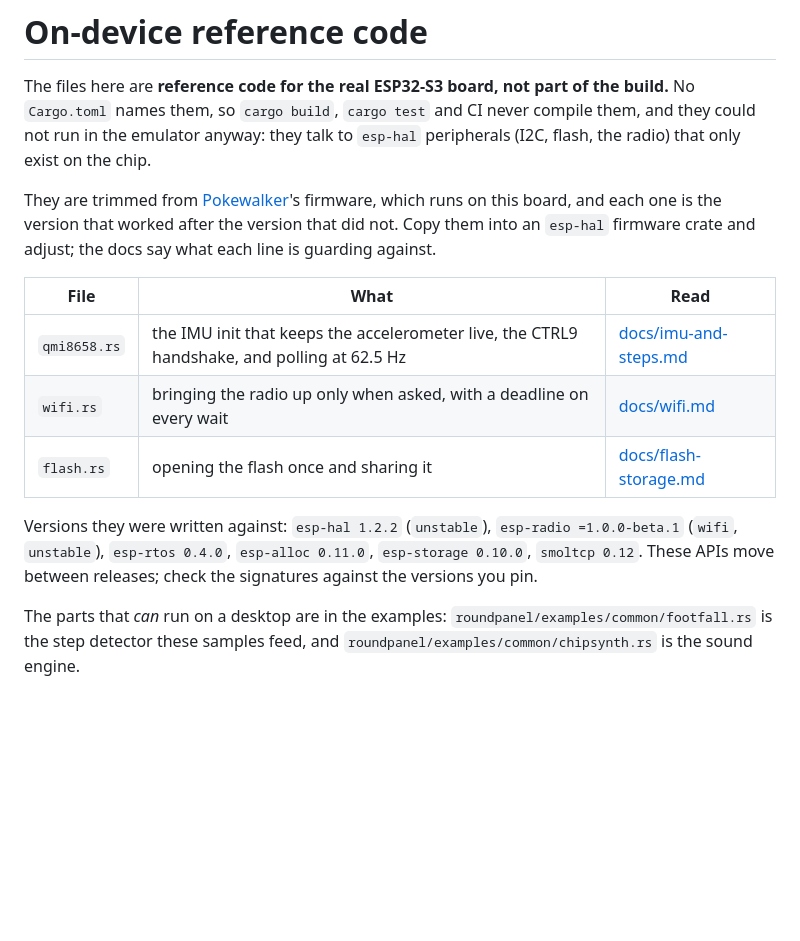
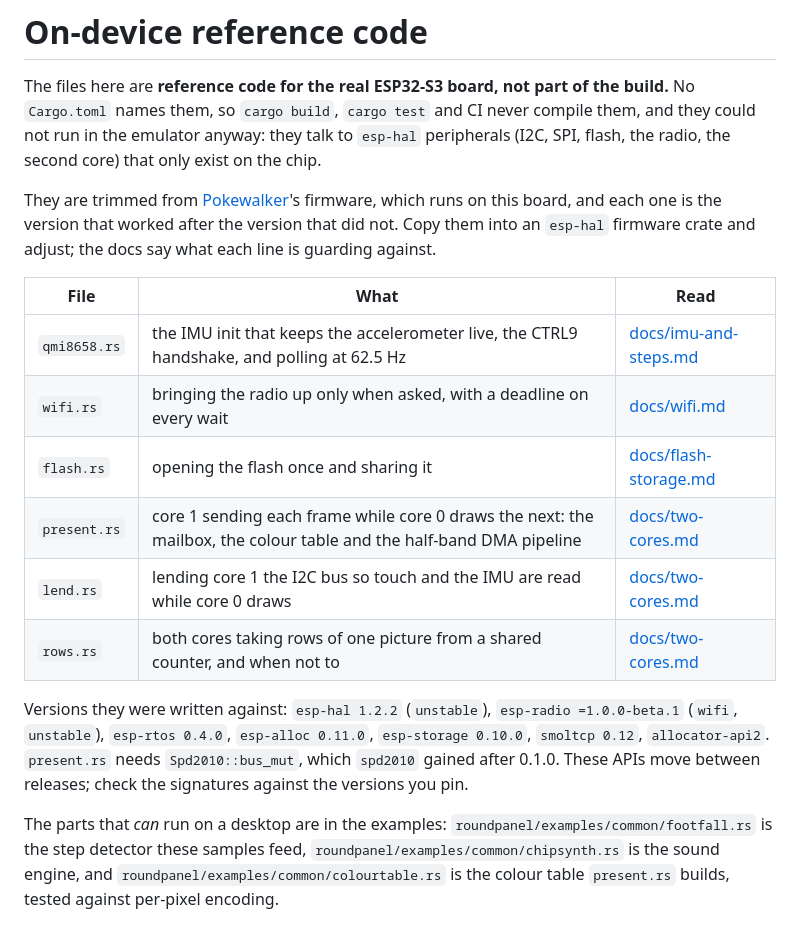
Before and after one commit to Alchemy86/roundpanel-emu, a Markdown page: board/README.md, the part around the change. GitHub-like rendering; blank space fills up the shorter version.

```diff
--- a/board/README.md
+++ b/board/README.md
@@ -3,7 +3,7 @@
 The files here are **reference code for the real ESP32-S3 board, not part of
 the build.** No `Cargo.toml` names them, so `cargo build`, `cargo test` and CI
 never compile them, and they could not run in the emulator anyway: they talk
-to `esp-hal` peripherals (I2C, flash, the radio) that only exist on the chip.
+to `esp-hal` peripherals (I2C, SPI, flash, the radio, the second core) that only exist on the chip.
 
 They are trimmed from [Pokewalker](https://github.com/Alchemy86/pokewalker)'s
 firmware, which runs on this board, and each one is the version that worked
@@ -15,12 +15,18 @@ adjust; the docs say what each line is guarding against.
 | `qmi8658.rs` | the IMU init that keeps the accelerometer live, the CTRL9 handshake, and polling at 62.5 Hz | [docs/imu-and-steps.md](../docs/imu-and-steps.md) |
 | `wifi.rs` | bringing the radio up only when asked, with a deadline on every wait | [docs/wifi.md](../docs/wifi.md) |
 | `flash.rs` | opening the flash once and sharing it | [docs/flash-storage.md](../docs/flash-storage.md) |
+| `present.rs` | core 1 sending each frame while core 0 draws the next: the mailbox, the colour table and the half-band DMA pipeline | [docs/two-cores.md](../docs/two-cores.md) |
+| `lend.rs` | lending core 1 the I2C bus so touch and the IMU are read while core 0 draws | [docs/two-cores.md](../docs/two-cores.md) |
+| `rows.rs` | both cores taking rows of one picture from a shared counter, and when not to | [docs/two-cores.md](../docs/two-cores.md) |
 
 Versions they were written against: `esp-hal 1.2.2` (`unstable`),
 `esp-radio =1.0.0-beta.1` (`wifi`, `unstable`), `esp-rtos 0.4.0`,
-`esp-alloc 0.11.0`, `esp-storage 0.10.0`, `smoltcp 0.12`. These APIs move
+`esp-alloc 0.11.0`, `esp-storage 0.10.0`, `smoltcp 0.12`, `allocator-api2`.
+`present.rs` needs `Spd2010::bus_mut`, which `spd2010` gained after 0.1.0. These APIs move
 between releases; check the signatures against the versions you pin.
 
 The parts that *can* run on a desktop are in the examples:
 `roundpanel/examples/common/footfall.rs` is the step detector these samples
-feed, and `roundpanel/examples/common/chipsynth.rs` is the sound engine.
+feed, `roundpanel/examples/common/chipsynth.rs` is the sound engine, and
+`roundpanel/examples/common/colourtable.rs` is the colour table `present.rs`
+builds, tested against per-pixel encoding.
```
Also changed, not shown: AGENTS.md (+6 -0 lines), README.md (+27 -3 lines), docs/two-cores.md (added, +239 -0 lines), docs/colour-table.png (added), docs/frame-budget.png (added), 8 other files.
